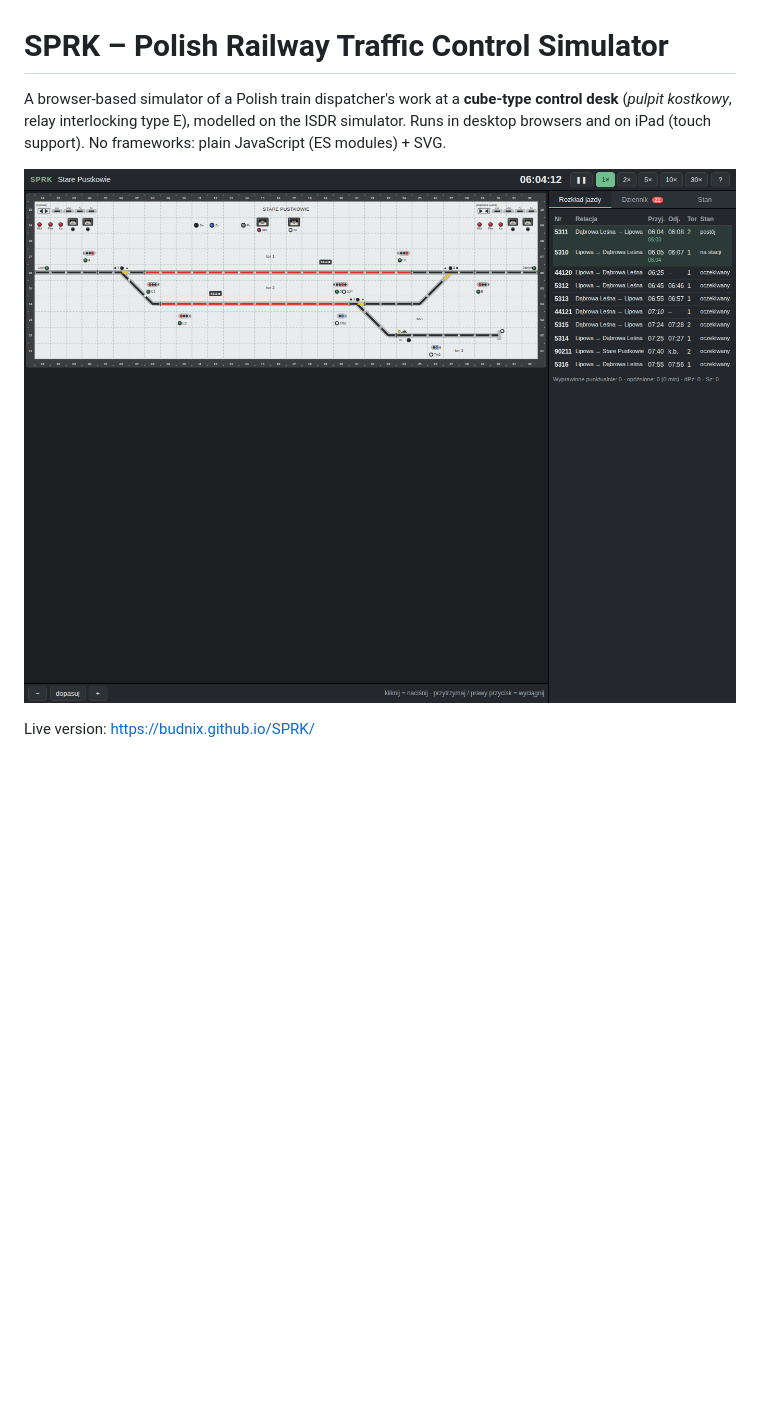
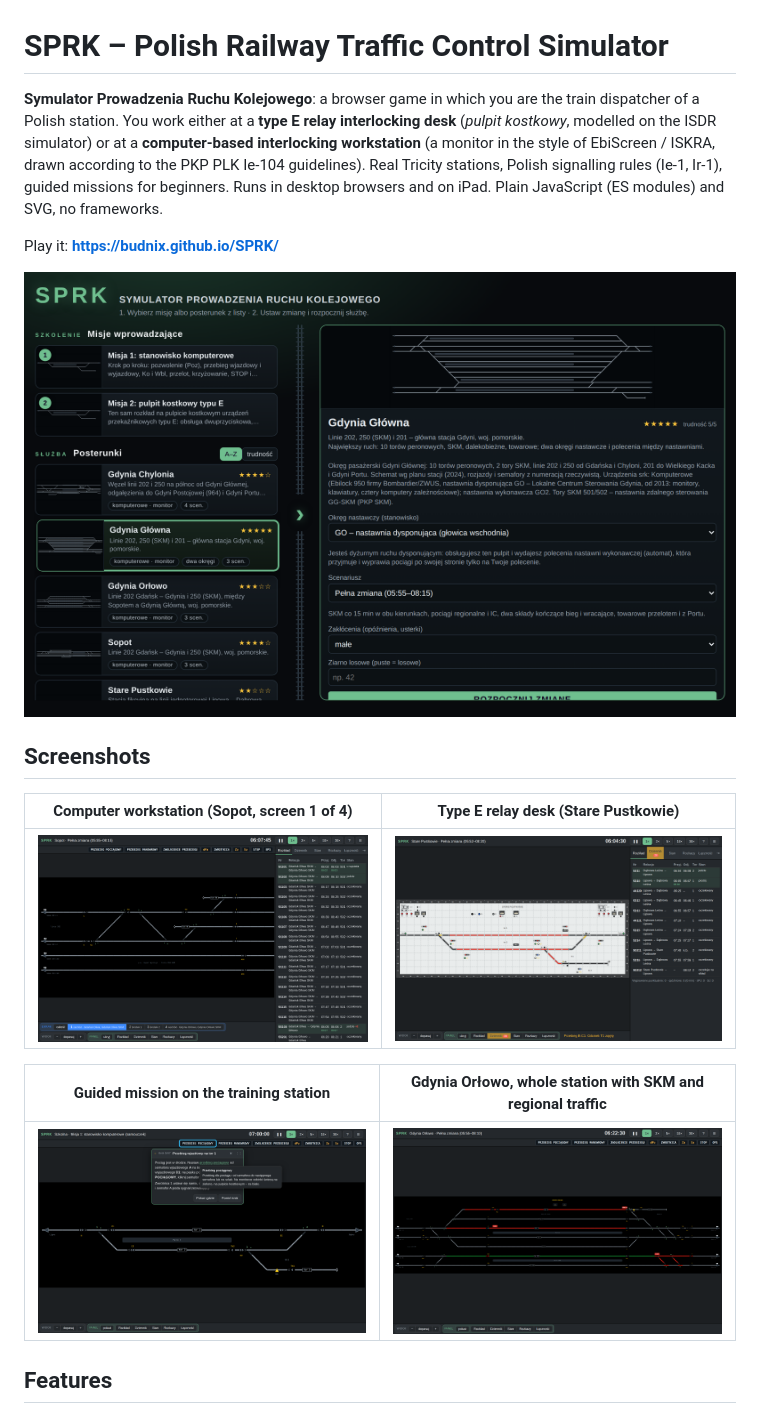
Before and after one commit to budnix/SPRK, a Markdown page: README.md, the part around one of its changes. Drawn GitHub-style; pictures changed too: docs/screenshot.png (deleted), docs/screenshots/desk-stare-pustkowie.png (added), docs/screenshots/monitor-orlowo.png (added); blank space fills up the shorter version.

```diff
--- a/README.md
+++ b/README.md
@@ -1,9 +1,24 @@
 # SPRK – Polish Railway Traffic Control Simulator
 
-A browser-based simulator of a Polish train dispatcher's work at a **cube-type control desk**
-(*pulpit kostkowy*, relay interlocking type E), modelled on the ISDR simulator.
-Runs in desktop browsers and on iPad (touch support). No frameworks: plain JavaScript (ES modules) + SVG.
+**Symulator Prowadzenia Ruchu Kolejowego**: a browser game in which you are the train dispatcher of a Polish
+station. You work either at a **type E relay interlocking desk** (*pulpit kostkowy*, modelled on the ISDR simulator)
+or at a **computer-based interlocking workstation** (a monitor in the style of EbiScreen / ISKRA, drawn according to
+the PKP PLK Ie-104 guidelines). Real Tricity stations, Polish signalling rules (Ie-1, Ir-1), guided missions for
+beginners. Runs in desktop browsers and on iPad. Plain JavaScript (ES modules) and SVG, no frameworks.
 
-![Control desk of the Stare Pustkowie station](docs/screenshot.png)
+Play it: **https://budnix.github.io/SPRK/**
 
-Live version: https://budnix.github.io/SPRK/
+![Start screen: missions, stations and the briefing panel](docs/screenshots/start.png)
+
+## Screenshots
+
+| Computer workstation (Sopot, screen 1 of 4) | Type E relay desk (Stare Pustkowie) |
+|---|---|
+| ![Computer workstation, Sopot](docs/screenshots/monitor-sopot.png) | ![Type E desk, Stare Pustkowie](docs/screenshots/desk-stare-pustkowie.png) |
+
+| Guided mission on the training station | Gdynia Orłowo, whole station with SKM and regional traffic |
+|---|---|
+| ![Guided mission with a glossary popup](docs/screenshots/tutorial-szkolna.png) | ![Gdynia Orłowo on the monitor](docs/screenshots/monitor-orlowo.png) |
+
+## Features
+
```
Also changed, not shown: other parts of README.md (+89 -73 lines), docs/ARCHITECTURE.md (+43 -16 lines), docs/SOURCES.md (+9 -4 lines), 1 other file.
